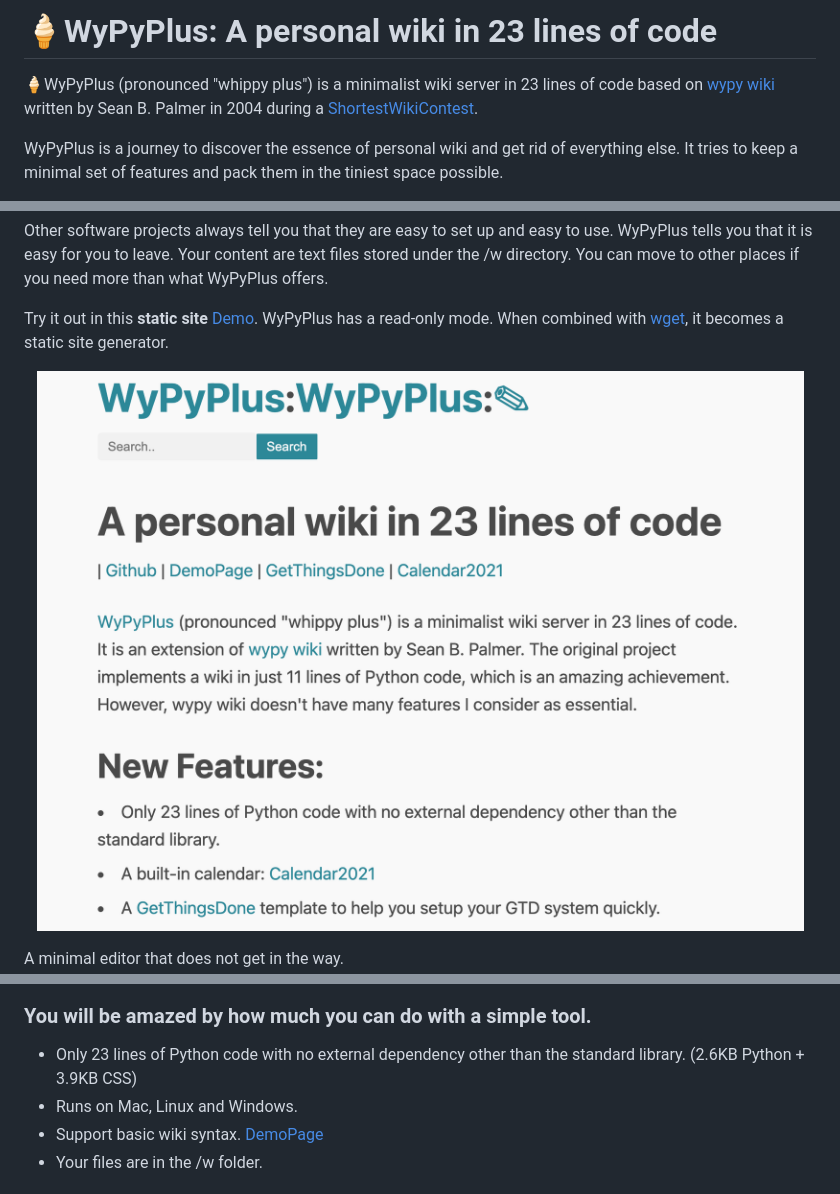
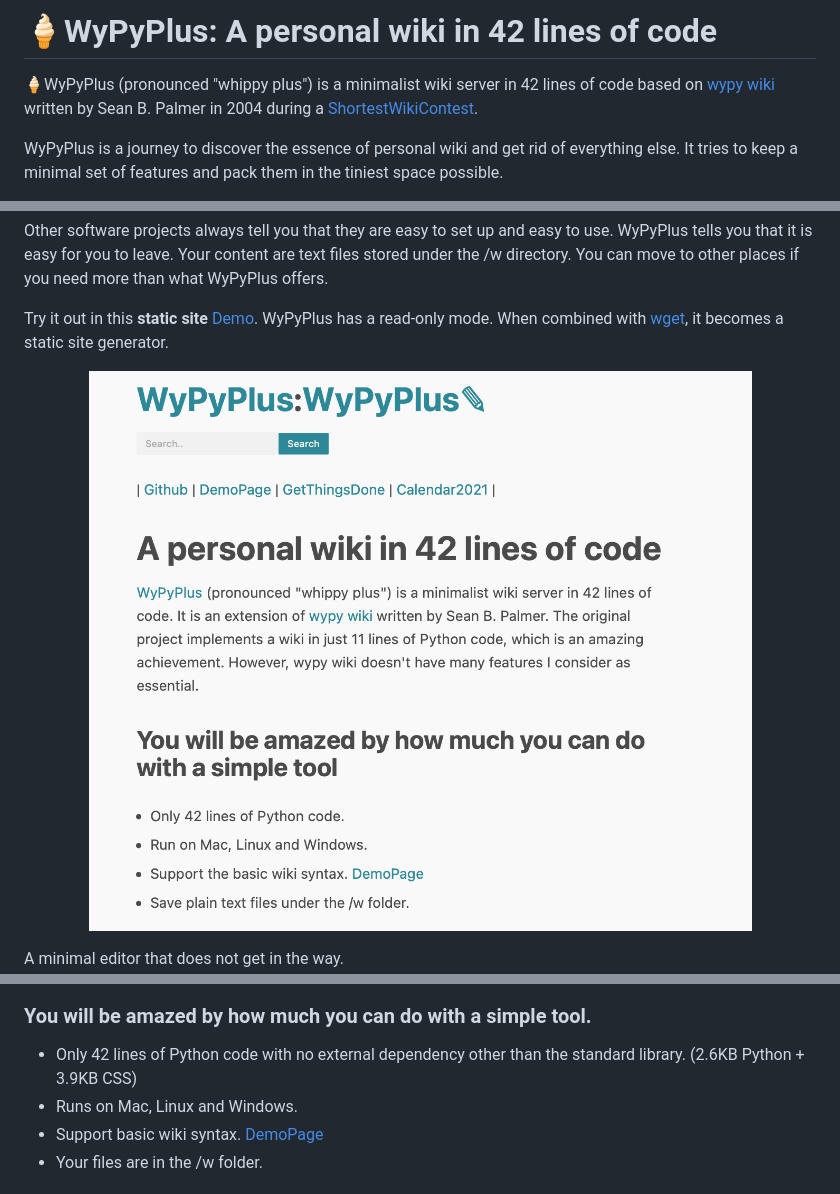
Before and after one commit to lchen198/wypyplus, a Markdown page: README.md, 3 parts joined by grey strips. Rendered like a GitHub page; pictures changed too: example.png.

```diff
--- a/README.md
+++ b/README.md
@@ -1,6 +1,6 @@
-# 🍦WyPyPlus: A personal wiki in 23 lines of code
+# 🍦WyPyPlus: A personal wiki in 42 lines of code
 
-🍦WyPyPlus (pronounced "whippy plus") is a minimalist wiki server in 23 lines of code based on [wypy wiki](http://infomesh.net/2003/wypy/) written by Sean B. Palmer in 2004 during a [ShortestWikiContest](http://wiki.c2.com/?ShortestWikiContest).
+🍦WyPyPlus (pronounced "whippy plus") is a minimalist wiki server in 42 lines of code based on [wypy wiki](http://infomesh.net/2003/wypy/) written by Sean B. Palmer in 2004 during a [ShortestWikiContest](http://wiki.c2.com/?ShortestWikiContest).
 
 WyPyPlus is a journey to discover the essence of personal wiki and get rid of everything else. It tries to keep a minimal set of features and pack them in the tiniest space possible.
 
@@ -22,7 +22,7 @@ The Built-in Calendar
 
 ### You will be amazed by how much you can do with a simple tool.
 
-* Only 23 lines of Python code with no external dependency other than the standard library. (2.6KB Python + 3.9KB CSS)
+* Only 42 lines of Python code with no external dependency other than the standard library. (2.6KB Python + 3.9KB CSS)
 * Runs on Mac, Linux and Windows.
 * Support basic wiki syntax. [DemoPage](https://github.com/lchen198/wypyplus/blob/main/w/DemoPage)
 * Your files are in the /w folder.
```
Also changed, not shown: 4 other files.
